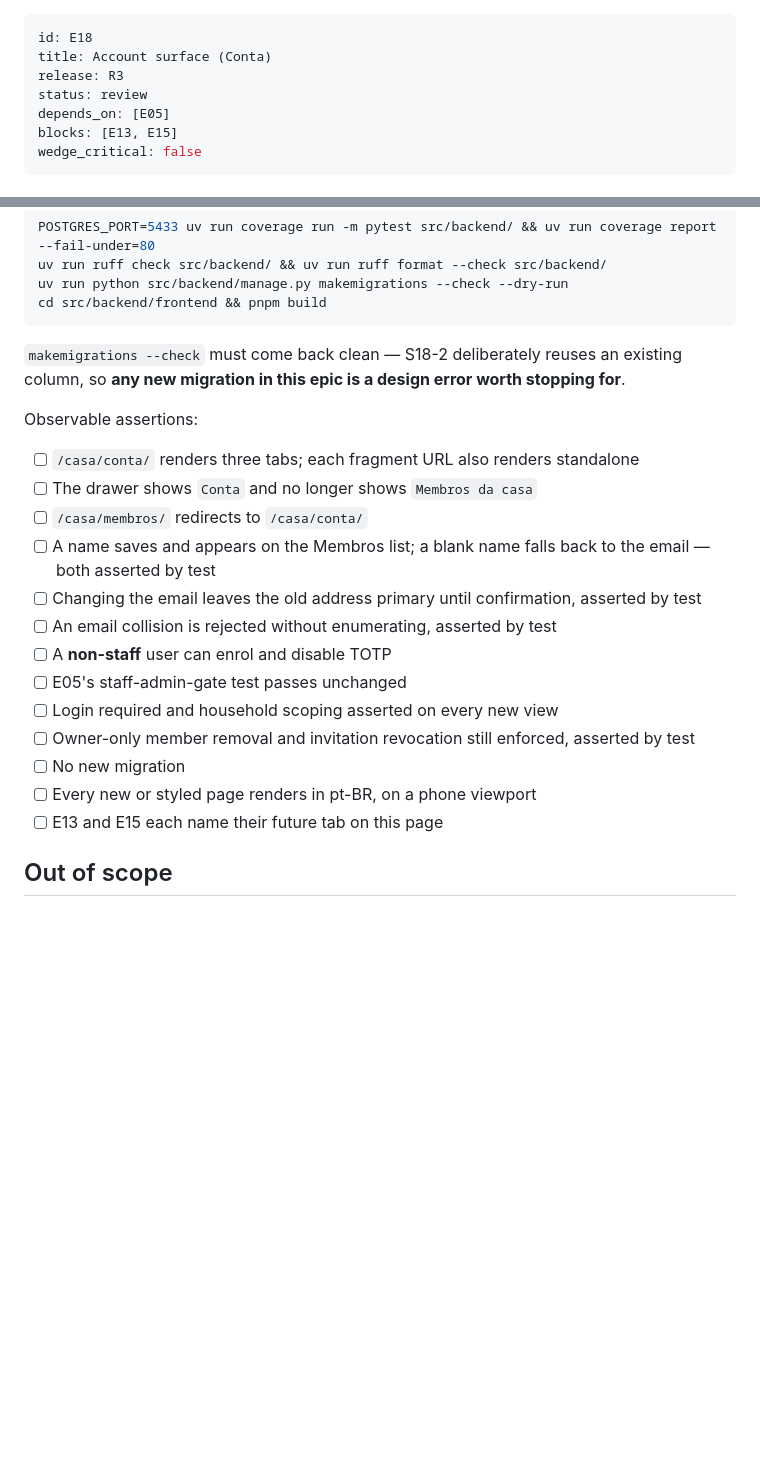
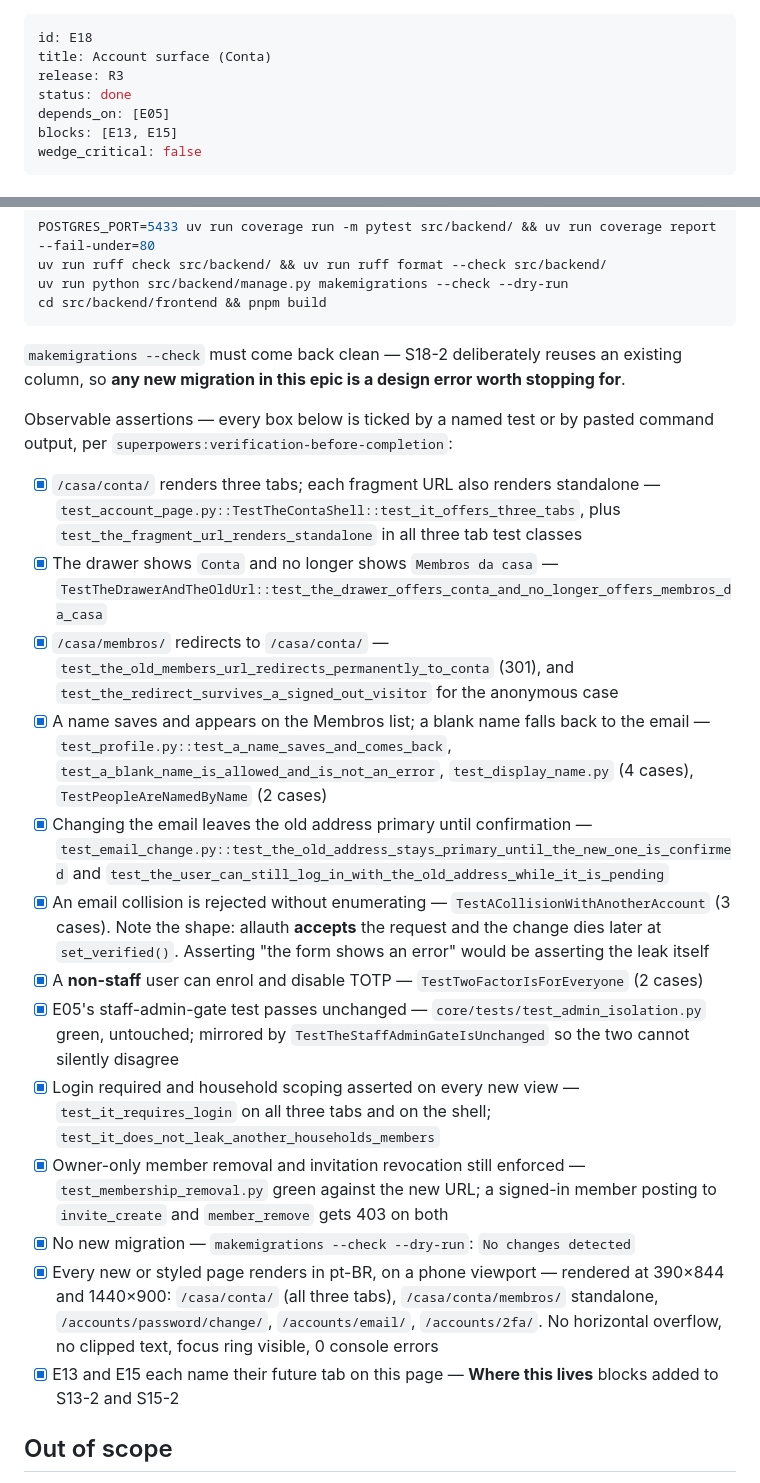
Before and after one commit to bessavagner/expense_tracker_v2, a Markdown page: docs/backlog/E18-account-surface.md, 2 parts joined by grey strips. Drawn GitHub-style; blank space fills up the shorter version.

Commit message:
docs(E18): close the epic — thirteen assertions ticked, rendered and security-reviewed

```diff
--- a/docs/backlog/E18-account-surface.md
+++ b/docs/backlog/E18-account-surface.md
@@ -2,7 +2,7 @@
 id: E18
 title: Account surface (Conta)
 release: R3
-status: review
+status: done
 depends_on: [E05]
 blocks: [E13, E15]
 wedge_critical: false
@@ -128,21 +128,47 @@ cd src/backend/frontend && pnpm build
 existing column, so **any new migration in this epic is a design error worth
 stopping for**.
 
-Observable assertions:
+Observable assertions — every box below is ticked by a named test or by
+pasted command output, per `superpowers:verification-before-completion`:
 
-- [ ] `/casa/conta/` renders three tabs; each fragment URL also renders standalone
-- [ ] The drawer shows `Conta` and no longer shows `Membros da casa`
-- [ ] `/casa/membros/` redirects to `/casa/conta/`
-- [ ] A name saves and appears on the Membros list; a blank name falls back to the email — both asserted by test
-- [ ] Changing the email leaves the old address primary until confirmation, asserted by test
-- [ ] An email collision is rejected without enumerating, asserted by test
-- [ ] A **non-staff** user can enrol and disable TOTP
-- [ ] E05's staff-admin-gate test passes unchanged
-- [ ] Login required and household scoping asserted on every new view
-- [ ] Owner-only member removal and invitation revocation still enforced, asserted by test
-- [ ] No new migration
-- [ ] Every new or styled page renders in pt-BR, on a phone viewport
-- [ ] E13 and E15 each name their future tab on this page
+- [x] `/casa/conta/` renders three tabs; each fragment URL also renders standalone
+      — `test_account_page.py::TestTheContaShell::test_it_offers_three_tabs`, plus
+      `test_the_fragment_url_renders_standalone` in all three tab test classes
+- [x] The drawer shows `Conta` and no longer shows `Membros da casa`
+      — `TestTheDrawerAndTheOldUrl::test_the_drawer_offers_conta_and_no_longer_offers_membros_da_casa`
+- [x] `/casa/membros/` redirects to `/casa/conta/`
+      — `test_the_old_members_url_redirects_permanently_to_conta` (301), and
+      `test_the_redirect_survives_a_signed_out_visitor` for the anonymous case
+- [x] A name saves and appears on the Membros list; a blank name falls back to the email
+      — `test_profile.py::test_a_name_saves_and_comes_back`,
+      `test_a_blank_name_is_allowed_and_is_not_an_error`,
+      `test_display_name.py` (4 cases), `TestPeopleAreNamedByName` (2 cases)
+- [x] Changing the email leaves the old address primary until confirmation
+      — `test_email_change.py::test_the_old_address_stays_primary_until_the_new_one_is_confirmed`
+      and `test_the_user_can_still_log_in_with_the_old_address_while_it_is_pending`
+- [x] An email collision is rejected without enumerating
+      — `TestACollisionWithAnotherAccount` (3 cases). Note the shape: allauth
+      **accepts** the request and the change dies later at `set_verified()`.
+      Asserting "the form shows an error" would be asserting the leak itself
+- [x] A **non-staff** user can enrol and disable TOTP
+      — `TestTwoFactorIsForEveryone` (2 cases)
+- [x] E05's staff-admin-gate test passes unchanged
+      — `core/tests/test_admin_isolation.py` green, untouched; mirrored by
+      `TestTheStaffAdminGateIsUnchanged` so the two cannot silently disagree
+- [x] Login required and household scoping asserted on every new view
+      — `test_it_requires_login` on all three tabs and on the shell;
+      `test_it_does_not_leak_another_households_members`
+- [x] Owner-only member removal and invitation revocation still enforced
+      — `test_membership_removal.py` green against the new URL; a signed-in
+      member posting to `invite_create` and `member_remove` gets 403 on both
+- [x] No new migration — `makemigrations --check --dry-run`: `No changes detected`
+- [x] Every new or styled page renders in pt-BR, on a phone viewport
+      — rendered at 390×844 and 1440×900: `/casa/conta/` (all three tabs),
+      `/casa/conta/membros/` standalone, `/accounts/password/change/`,
+      `/accounts/email/`, `/accounts/2fa/`. No horizontal overflow, no clipped
+      text, focus ring visible, 0 console errors
+- [x] E13 and E15 each name their future tab on this page
+      — **Where this lives** blocks added to S13-2 and S15-2
 
 ## Out of scope
 
```
Also changed, not shown: docs/backlog/INDEX.md (+22 -7 lines).
